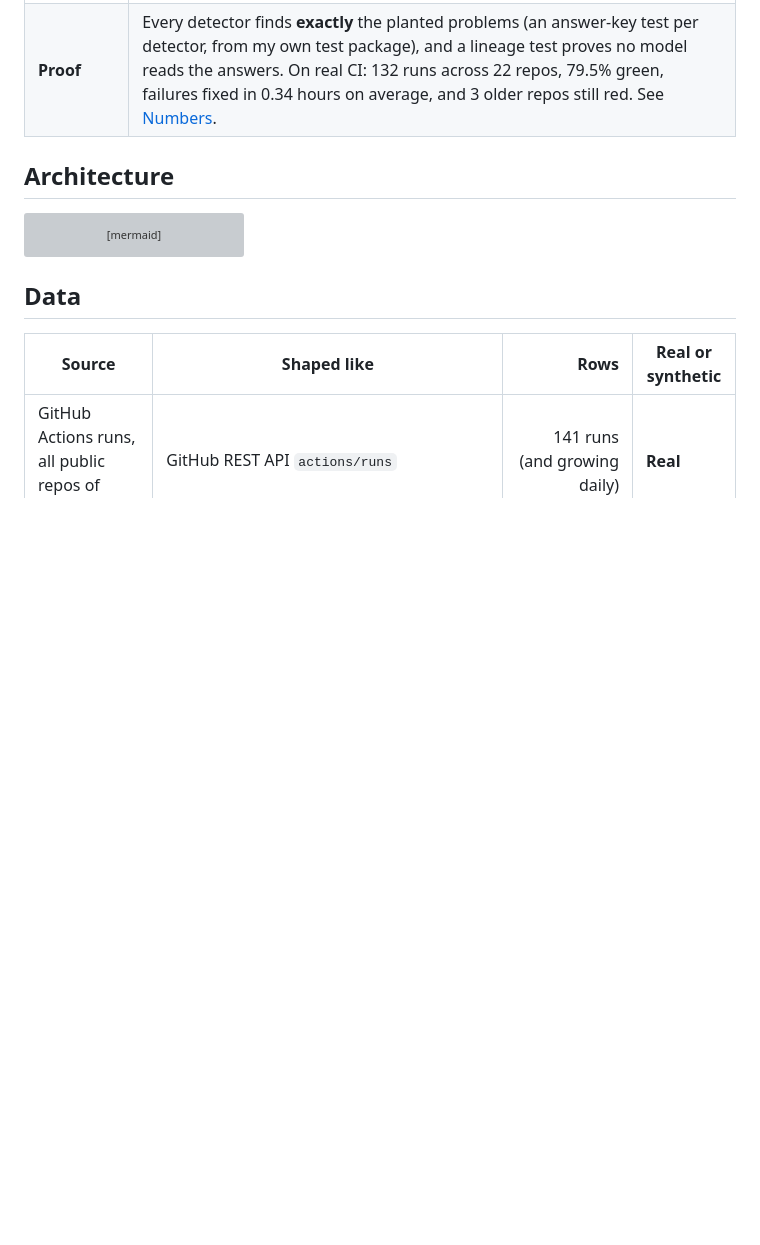
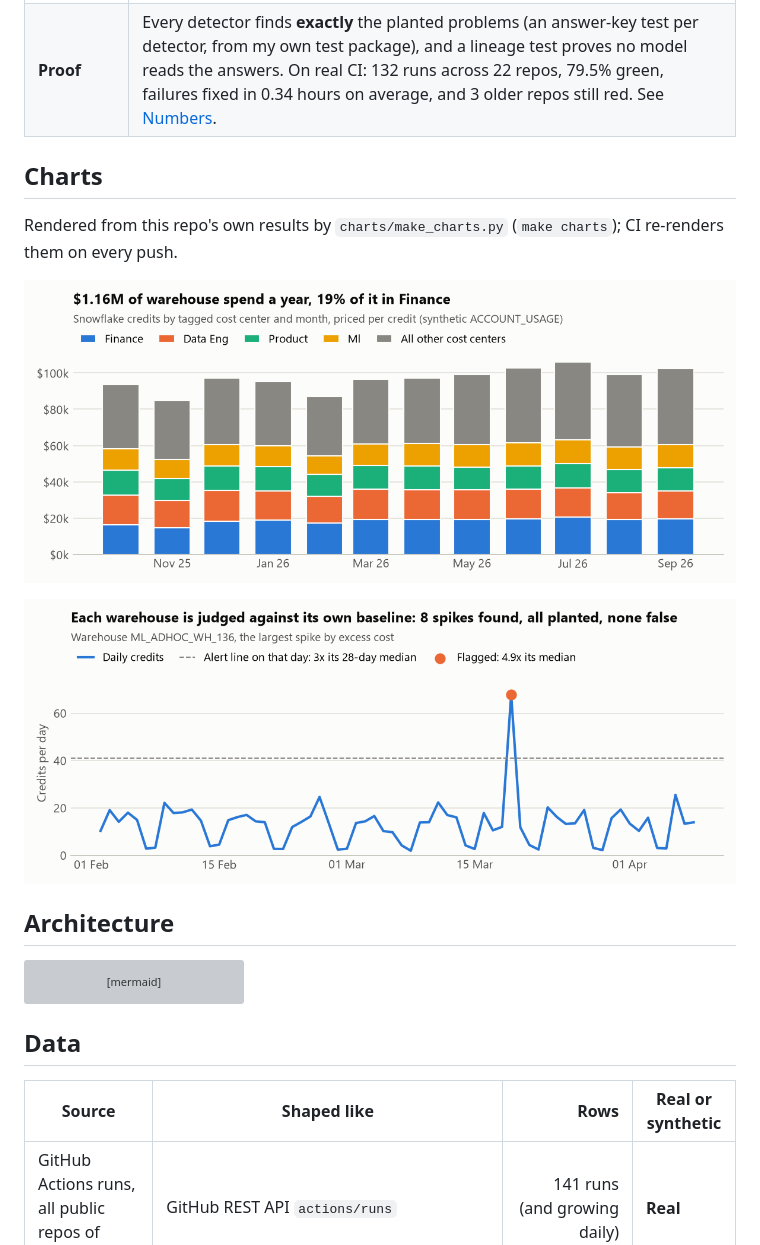
Before and after one commit to Saigwe/platform-cost-observability, a Markdown page: README.md, the part around the change. GitHub-like rendering; pictures changed too: docs/charts/cost_by_cost_center.png (added), docs/charts/cost_spike.png (added); blank space fills up the shorter version; grey boxes are pictures that could not be loaded.

````diff
--- a/README.md
+++ b/README.md
@@ -20,6 +20,13 @@ Based on work I did as an independent consultant for a US food-delivery company:
 | **What I built** | Incremental collection of every GitHub Actions run and job across my repos; generators for Snowflake `ACCOUNT_USAGE` and Fivetran Platform Connector tables with planted cost spikes, uncapped warehouses, idle burn, unused warehouses, connector outages and close-window failures; dbt models that detect each one; a daily digest. |
 | **Why it matters** | One morning report: what's red, what costs too much and why, and which close-critical feed is down, ranked by money or by risk to the books. |
 | **Proof** | Every detector finds **exactly** the planted problems (an answer-key test per detector, from my own test package), and a lineage test proves no model reads the answers. On real CI: 132 runs across 22 repos, 79.5% green, failures fixed in 0.34 hours on average, and 3 older repos still red. See [Numbers](#numbers). |
+
+## Charts
+Rendered from this repo's own results by `charts/make_charts.py` (`make charts`); CI re-renders them on every push.
+
+![Monthly warehouse spend stacked by cost center](docs/charts/cost_by_cost_center.png)
+
+![Daily credits for the warehouse with the largest detected spike, against its alert line](docs/charts/cost_spike.png)
 
 ## Architecture
 ```mermaid
````
Also changed, not shown: 5 other files.
